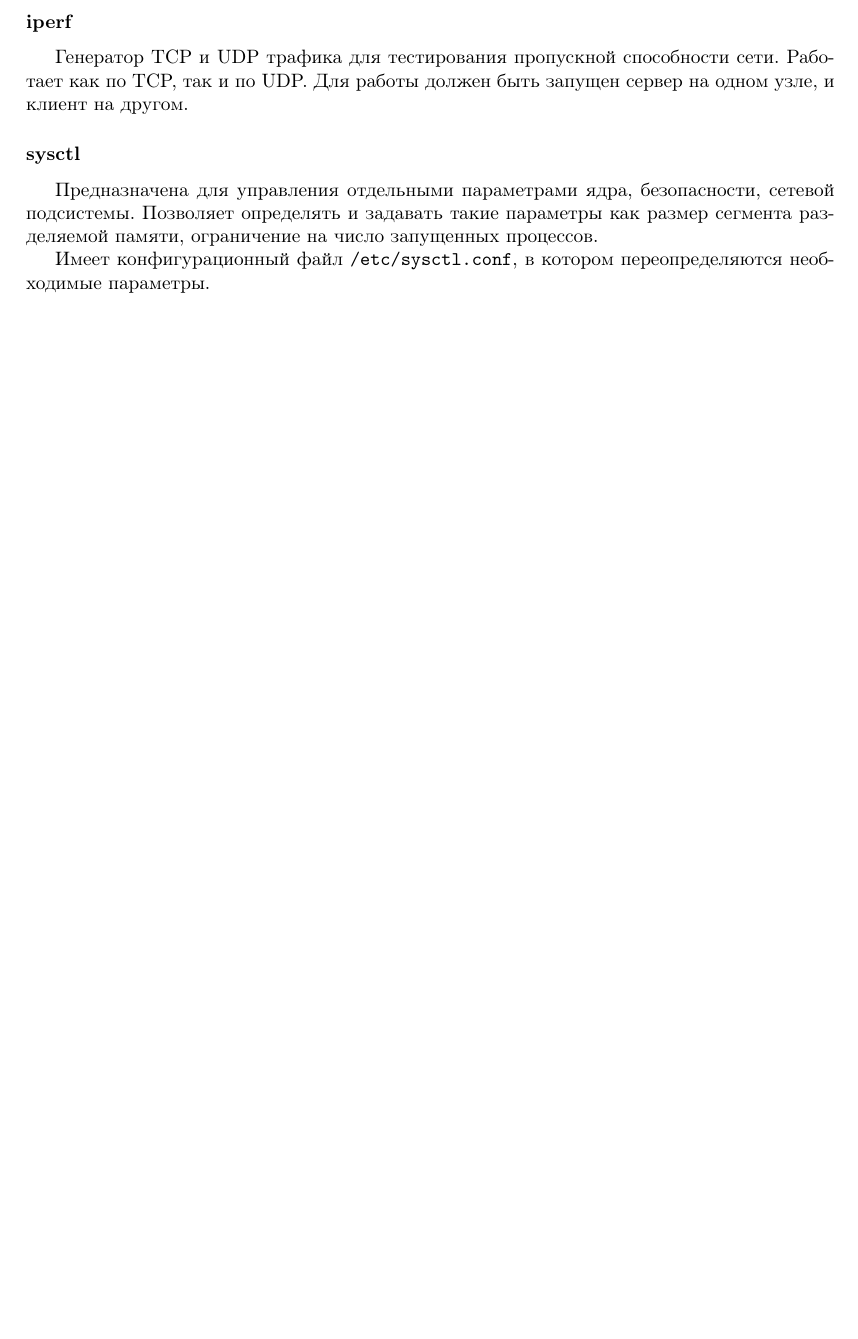
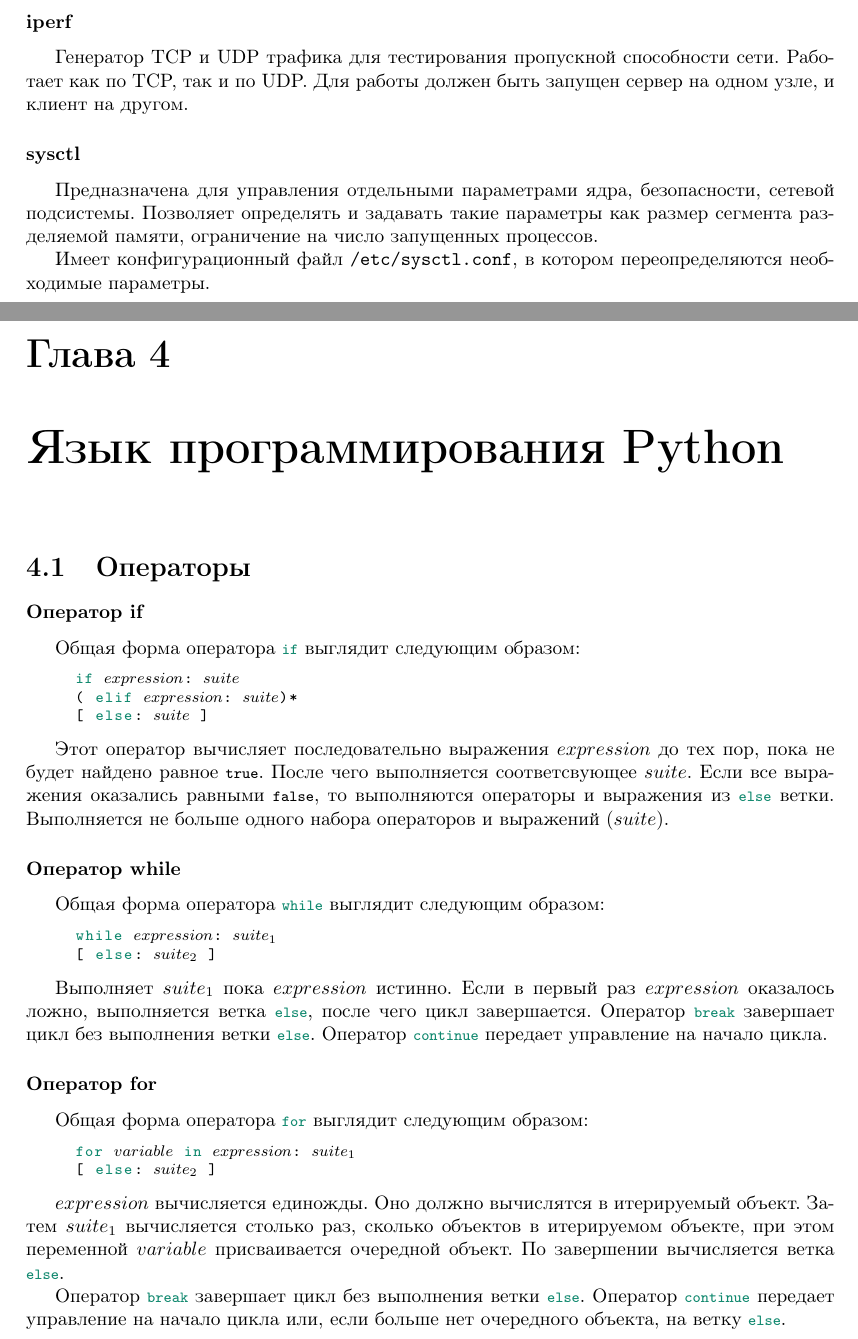
Before and after one commit to ichernetsky/informatics-rescue-notes, a LaTeX book (notes.tex, which reads python.tex): part of page 52 of 52 before the commit and two parts of pages 52 and 53 of 54 after it, the two joined at a grey line, cut so that both start at the same text, the shorter picture padded with empty space. Compiled offline with pdfLaTeX.

Commit message:
Description of if, while, for, and try statements

```diff
--- a/notes.tex
+++ b/notes.tex
@@ -66,6 +66,11 @@
   {\lstset{style=cstyle,caption=#1,label=#2}}
   {}
 
+\lstdefinestyle{pystyle}{language=Python,mathescape}
+\lstnewenvironment{pylst}[2]
+  {\lstset{style=pystyle,caption=#1,label=#2}}
+  {}
+
 \title{Informatics Rescue}
 \author{Вадим Шендер, Иван Чернецкий}
 
--- /dev/null
+++ b/python.tex
@@ -0,0 +1,35 @@
+\chapter{Язык программирования Python}
+\label{ch:Python}
+
+\section{Операторы}
+\label{sec:statements}
+
+\subsubsection{Оператор if}
+Общая форма оператора \lstinline{if} выглядит следующим образом:
+\begin{pylst}{}{}
+if $expression$: $suite$
+( elif $expression$: $suite$)*
+[ else: $suite$ ]
+\end{pylst}
+
+Этот оператор вычисляет последовательно выражения $expression$ до тех пор, пока не будет найдено равное \lstinline{true}. После чего выполняется соответсвующее $suite$. Если все выражения оказались равными \lstinline{false}, то выполняются операторы и выражения из \lstinline{else} ветки. Выполняется не больше одного набора операторов и выражений ($suite$).
+
+\subsubsection{Оператор while}
+Общая форма оператора \lstinline{while} выглядит следующим образом:
+\begin{pylst}{}{}
+while $expression$: $suite_1$
+[ else: $suite_2$ ]
+\end{pylst}
+
+Выполняет $suite_1$ пока $expression$ истинно. Если в первый раз $expression$ оказалось ложно, выполняется ветка \lstinline{else}, после чего цикл завершается. Оператор \lstinline{break} завершает цикл без выполнения ветки \lstinline{else}. Оператор \lstinline{continue} передает управление на начало цикла.
+
+\subsubsection{Оператор for}
+Общая форма оператора \lstinline{for} выглядит следующим образом:
+\begin{pylst}{}{}
+for $variable$ in $expression$: $suite_1$
+[ else: $suite_2$ ]
+\end{pylst}
+
+$expression$ вычисляется единожды. Оно должно вычислятся в итерируемый объект. Затем $suite_1$ вычисляется столько раз, сколько объектов в итерируемом объекте, при этом переменной $variable$ присваивается очередной объект. По завершении вычисляется ветка \lstinline{else}.
+
+Оператор \lstinline{break} завершает цикл без выполнения ветки \lstinline{else}. Оператор \lstinline{continue} передает управление на начало цикла или, если больше нет очередного объекта, на ветку \lstinline{else}.
```
Also changed, not shown: notes.tex (1 more changed lines), python.tex (28 more changed lines).
